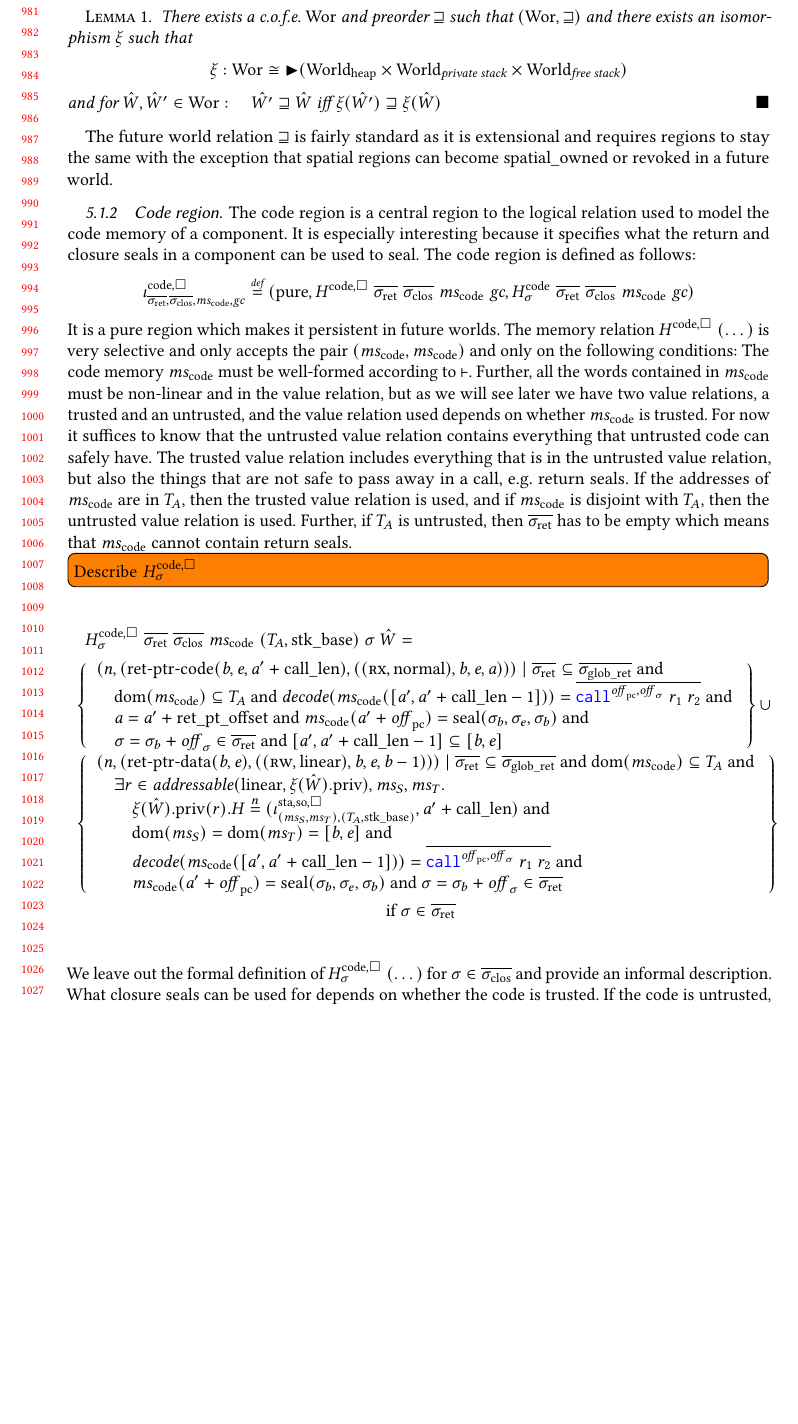
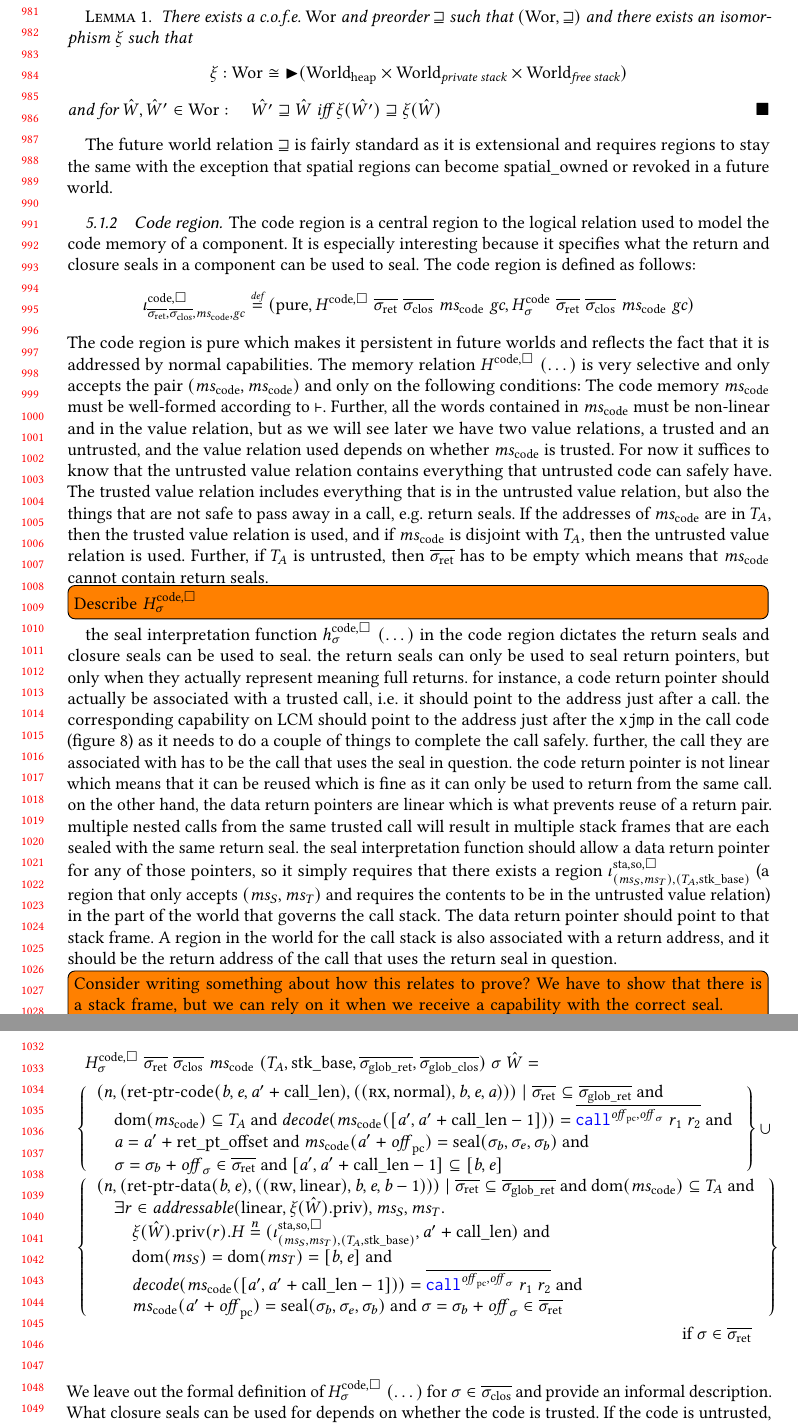
Before and after one commit to dominiquedevriese/capability-machine-reasoning-on-paper, a LaTeX paper (fully-abstract-comp/popl2019/paper.tex): part of page 21 of 27 before the commit and two parts of pages 21 and 22 of 28 after it, the two joined at a grey line, cut so that both start at the same text, the shorter picture padded with empty space. Compiled offline with pdfLaTeX.

Commit message:
Wrote the rest of code region subsubsection.

```diff
--- a/fully-abstract-comp/popl2019/paper.tex
+++ b/fully-abstract-comp/popl2019/paper.tex
@@ -1475,7 +1475,7 @@ The code region is defined as follows:
   H^\mathrm{code,\square} \; \sigrets \; \sigcloss \; \mscode \; \gc,
   H^\mathrm{code}_\sigma \; \sigrets \; \sigcloss \; \mscode \; \gc)
 \]
-It is a $\pure$ region which makes it persistent in future worlds.
+The code region is $\pure$ which makes it persistent in future worlds and reflects the fact that it is addressed by normal capabilities.
 The memory relation $H^\mathrm{code,\square} \; (\dots)$ is very selective and only accepts the pair $(\mscode,\mscode)$ and only on the following conditions: The code memory $\mscode$ must be well-formed according to $\vdash$.
 Further, all the words contained in $\mscode$ must be non-linear and in the value relation, but as we will see later we have two value relations, a trusted and an untrusted, and the value relation used depends on whether $\mscode$ is trusted.
 For now it suffices to know that the untrusted value relation contains everything that untrusted code can safely have.
@@ -1501,8 +1501,20 @@ Further, if $\ta$ is untrusted, then $\sigrets$ has to be empty which means that
 
 \todo[inline]{Describe $H^\mathrm{code,\square}_\sigma$}
 
+the seal interpretation function $h^\mathrm{code,\square}_\sigma \; (\dots)$ in the code region dictates the return seals and closure seals can be used to seal.
+the return seals can only be used to seal return pointers, but only when they actually represent meaning full returns.
+for instance, a code return pointer should actually be associated with a trusted call, i.e.\ it should point to the address just after a call.
+the corresponding capability on \trgcm{} should point to the address just after the \texttt{xjmp} in the call code (figure~\ref{fig:call-code}) as it needs to do a couple of things to complete the call safely.
+further, the call they are associated with has to be the call that uses the seal in question.
+the code return pointer is not linear which means that it can be reused which is fine as it can only be used to return from the same call.
+on the other hand, the data return pointers are linear which is what prevents reuse of a return pair.
+multiple nested calls from the same trusted call will result in multiple stack frames that are each sealed with the same return seal.
+the seal interpretation function should allow a data return pointer for any of those pointers, so it simply requires that there exists a region $\stareg[(\ms_S,\ms_T),(\ta,\stkb)]{\spao,\square}$ (a region that only accepts $(\ms_S,\ms_T)$ and requires the contents to be in the untrusted value relation) in the part of the world that governs the call stack.
+The data return pointer should point to that stack frame.
+A region in the world for the call stack is also associated with a return address, and it should be the return address of the call that uses the return seal in question.
+\todo[inline]{Consider writing something about how this relates to prove? We have to show that there is a stack frame, but we can rely on it when we receive a capability with the correct seal.}
 \begin{multline*}
-  H^\mathrm{code,\square}_\sigma \; \sigrets \; \sigcloss \; \mscode \; (\ta,\stkb) \; \sigma \; \hat{W}= \\
+  H^\mathrm{code,\square}_\sigma \; \sigrets \; \sigcloss \; \mscode \; (\ta,\stkb,\gsigrets,\gsigcloss) \; \sigma \; \hat{W}= \\
   \begin{array}[t]{l}
 \left\{
     \begin{array}{l}
@@ -1528,7 +1540,7 @@ Further, if $\ta$ is untrusted, then $\sigrets$ has to be empty which means that
     \end{array}
     \right\} \\
   \end{array}\\
-    \text{ if } \sigma \in \sigrets\\
+    \text{ if } \sigma \in \sigrets
 \end{multline*}
 We leave out the formal definition of $H^\mathrm{code,\square}_\sigma \; (\dots)$ for $\sigma \in \sigcloss$ and provide an informal description.
 What closure seals can be used for depends on whether the code is trusted.
```
